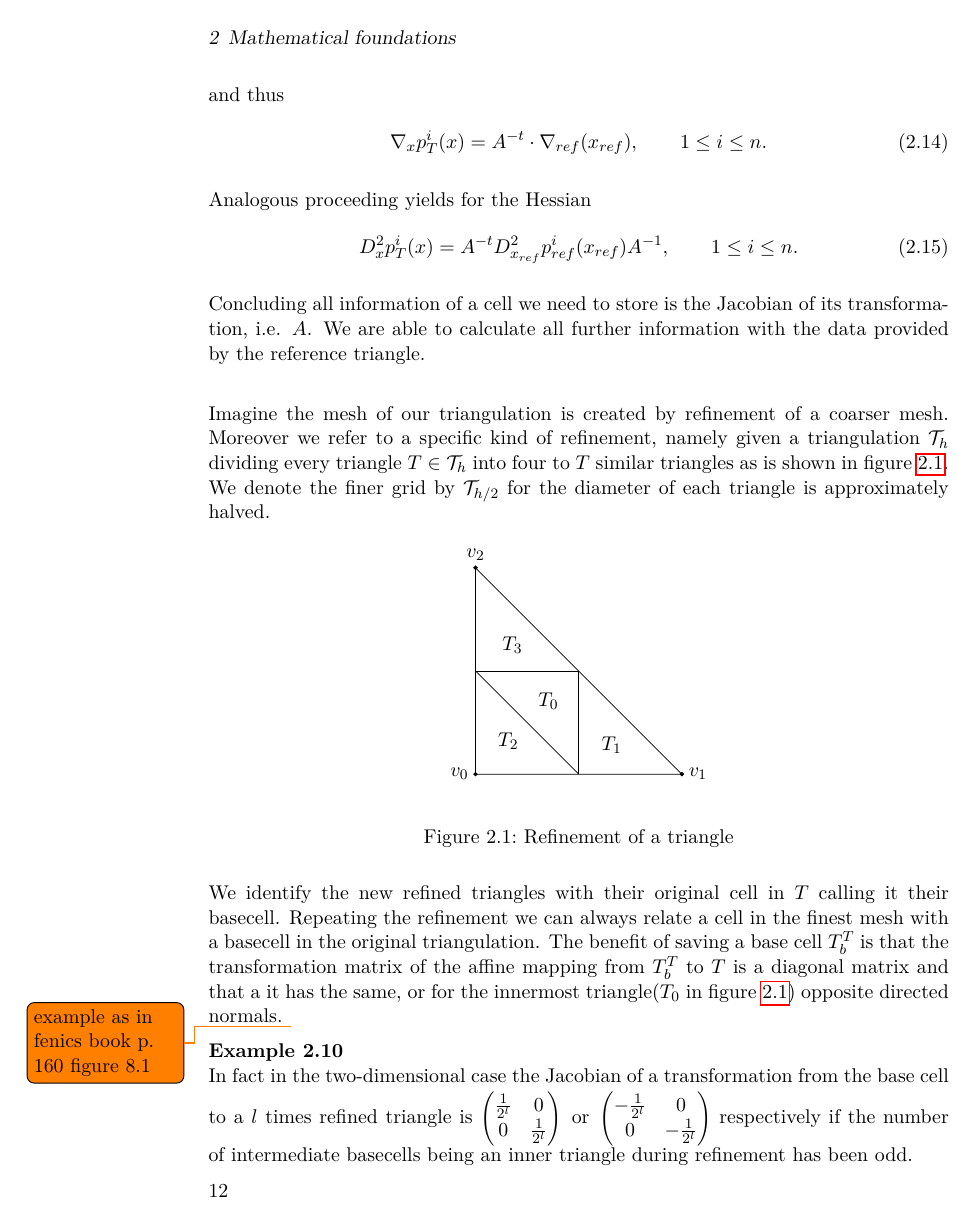
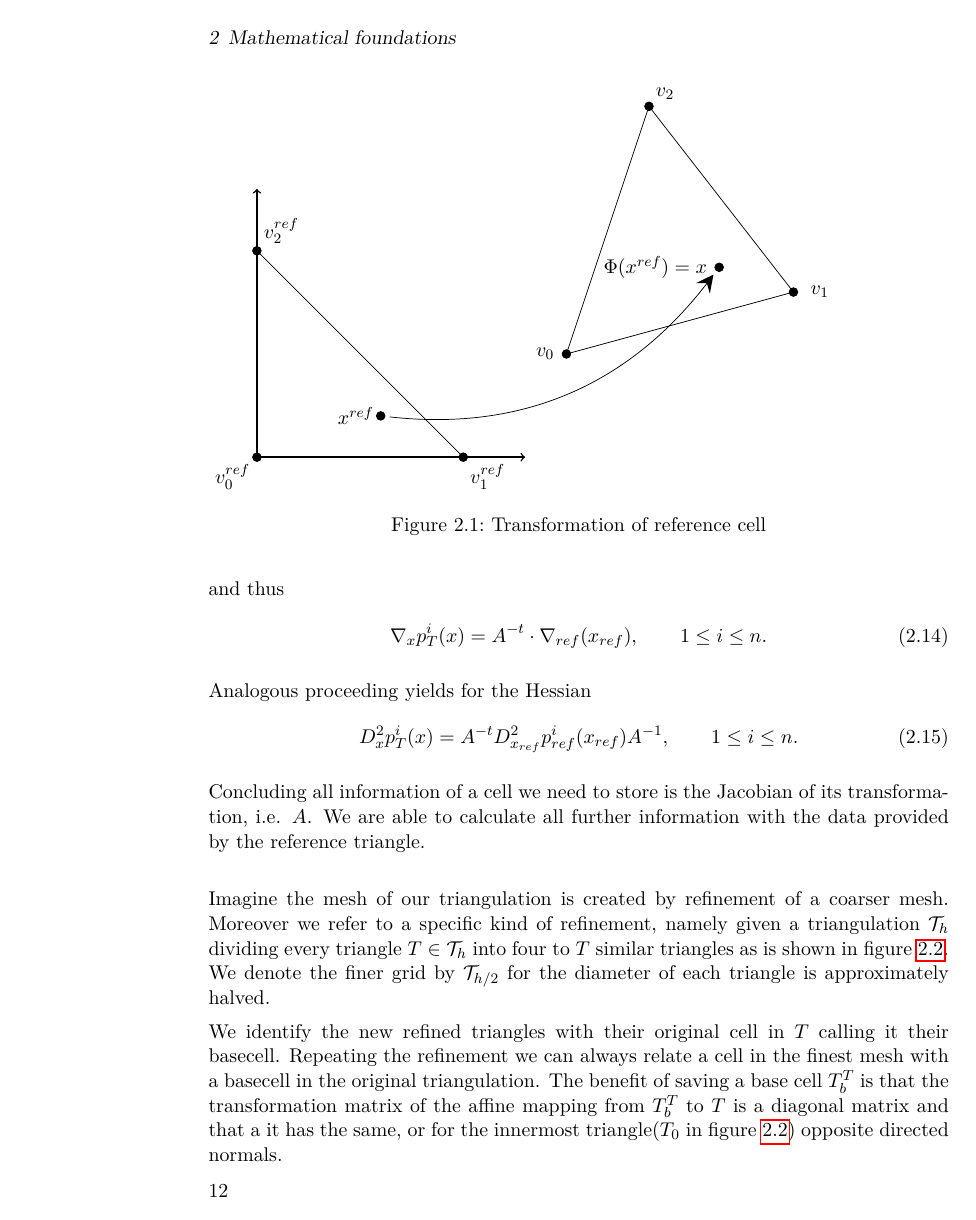
Before and after one commit to elifri/MongeAmpereDG, a LaTeX thesis (TEX dokumente/Arbeit/paper.tex, which reads TEX dokumente/Arbeit/TheoreticalBackground.tex, TEX dokumente/Arbeit/transformation.pgf): page 14 of 41. Compiled offline with pdfLaTeX.

Commit message:
Add picture to illustrate affine transformation

```diff
--- a/TEX dokumente/Arbeit/TheoreticalBackground.tex
+++ b/TEX dokumente/Arbeit/TheoreticalBackground.tex
@@ -281,7 +285,6 @@ Imagine the mesh of our triangulation is created by refinement of a coarser mesh
 
 We identify the new refined triangles with their original cell in $T$ calling it their basecell. Repeating the refinement we can always relate a cell in the finest mesh with a basecell in the original triangulation.
 The benefit of saving a base cell $T^T_b$ is that the transformation matrix of the affine mapping from $T^T_b$ to $T$ is a diagonal matrix and that a it has the same, or for the innermost triangle($T_0$ in figure \ref{pic: refinement}) opposite directed normals.
-\todo{example as in fenics book p. 160 figure 8.1}
 
 \begin{example}
 In fact in the two-dimensional case the Jacobian of a transformation from the base cell to a $l$ times refined triangle is $
--- /dev/null
+++ b/TEX dokumente/Arbeit/transformation.pgf
@@ -0,0 +1,73 @@
+
+\usetikzlibrary{calc}
+\usetikzlibrary{decorations.markings}
+%\newcommand\fOne[2]{2*#1 + 0* #2 + 2}
+
+%\fOne 1 1
+
+\begin{tikzpicture}[scale = 4,
+]
+	\def \xOneRef {0};
+	\def \yOneRef {0};
+	\def \xTwoRef {1};
+	\def \yTwoRef {0};
+	\def \xThreeRef {0};
+	\def \yThreeRef {1};
+
+	\coordinate (POneRef) at (\xOneRef, \yOneRef);
+	\coordinate (PTwoRef) at (\xTwoRef, \yTwoRef);
+	\coordinate (PThreeRef) at (\xThreeRef, \yThreeRef);
+
+	\def \xRef {0.6};
+	\def \yRef {0.2};
+	\coordinate (PRef) at (\xRef, \yRef);
+
+
+	\def \a {1.1};
+	\def \b {0.4};
+	\def \c {1.2};
+	\def \d {0.3};
+
+	\def \e {1.5};
+	\def \f {0.5};
+
+	\coordinate (xOneT) at ($({\a*\xOneRef+\b*\yOneRef+\e},{\c*\yOneRef+\d*\xOneRef+\f})$);
+	\coordinate (xTwoT) at ($({\a*\xTwoRef+\b*\yTwoRef+\e},{\c*\yTwoRef+\d*\xTwoRef+\f})$);
+	\coordinate (xThreeT) at ($({\a*\xThreeRef+\b*\yThreeRef+\e},{\c*\yThreeRef+\d*\xThreeRef+\f})$);
+
+	\coordinate (xT) at ($({\a*\xRef+\b*\yRef+\e},{\c*\yRef+\d*\xRef+\f})$);
+
+
+	\draw (0,0) -- (0,1) -- (1,0) -- cycle;
+	\draw (xOneT) -- (xTwoT) -- (xThreeT) -- cycle;
+
+%draw point in ref triangle
+	\draw[fill] (POneRef) circle (0.6pt) node [below left] {$v^{ref}_0$};
+	\draw[fill] (PTwoRef) circle (0.6pt)node [below right] {$v^{ref}_1$};
+	\draw[fill] (PThreeRef) circle (0.6pt)node [above right] {$v^{ref}_2$};
+
+	\draw[fill] (PRef) circle (0.6pt) node [left] {$x^{ref}$};
+
+
+	\draw[fill] (xOneT) circle (0.6pt) node [left=0.1cm] {$v_0$};
+	\draw[fill] (xTwoT) circle (0.6pt) node [right=0.2cm] {$v_1$};
+	\draw[fill] (xThreeT) circle (0.6pt) node [above right] {$v_2$};
+
+	\draw[fill] (xT) circle (0.6pt) node [left=0.1cm] {$\Phi(x^{ref}) =x$};
+
+%	\draw[->, shorten >=0.5cm, shorten <=1cm] (PRef) edge [bend right] ($(xT)$);
+
+	\draw[
+			decoration = {markings, mark=at position 0.98 with {\arrow[scale=3, black]{stealth}}},
+			postaction = {decorate},
+			shorten >=5,
+			shorten <=5,
+			bend right] (PRef) to ($(xT)-(0.005,0.005)$);
+
+	%draw axes
+	\draw[thick,->] (0, 0) -- (1.3,0);
+	\draw[thick,->] (0, 0) -- (0,1.3);
+
+
+
+\end{tikzpicture}
```
Also changed, not shown: TEX dokumente/Arbeit/TheoreticalBackground.tex (16 more changed lines).
